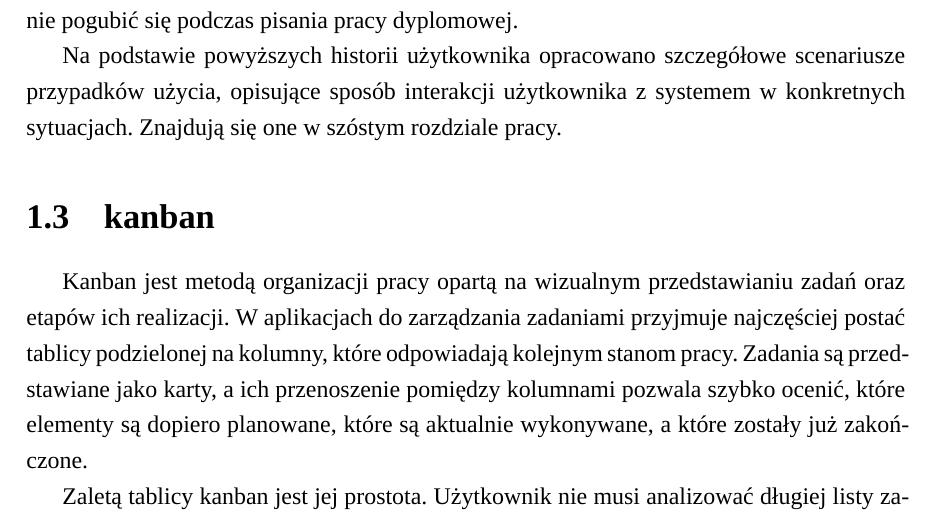
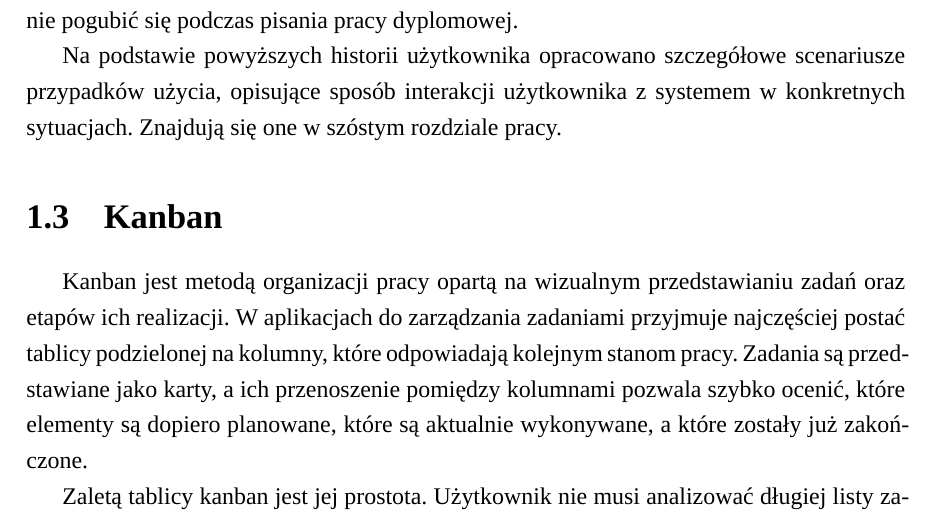
Before and after one commit to Gr34sy/AppDoOrgZad, a LaTeX thesis (docs/latex/main.tex): part of page 10 of 49, cut so that both start at the same text. Compiled offline with XeLaTeX; a missing font is replaced by an installed copy or a similar font.

Commit message:
changed kanban to capital letter in contents

```diff
--- a/docs/latex/main.tex
+++ b/docs/latex/main.tex
@@ -305,7 +305,7 @@ z informacją odnośnie przebiegu dostawy oraz ilości palet zwróconych przez r
 
 Na podstawie powyższych historii użytkownika opracowano szczegółowe scenariusze przypadków użycia, opisujące sposób interakcji użytkownika z systemem w konkretnych sytuacjach. Znajdują się one w szóstym rozdziale pracy.
 
-\section{kanban}
+\section{Kanban}
 
 Kanban jest metodą organizacji pracy opartą na wizualnym przedstawianiu zadań oraz etapów ich realizacji. W aplikacjach do zarządzania zadaniami przyjmuje najczęściej postać tablicy podzielonej na kolumny, które odpowiadają kolejnym stanom pracy. Zadania są przedstawiane jako karty, a ich przenoszenie pomiędzy kolumnami pozwala szybko ocenić, które elementy są dopiero planowane, które są aktualnie wykonywane, a które zostały już zakończone.
 
```
Also changed, not shown: docs/latex/main.tex (3 more changed lines).
